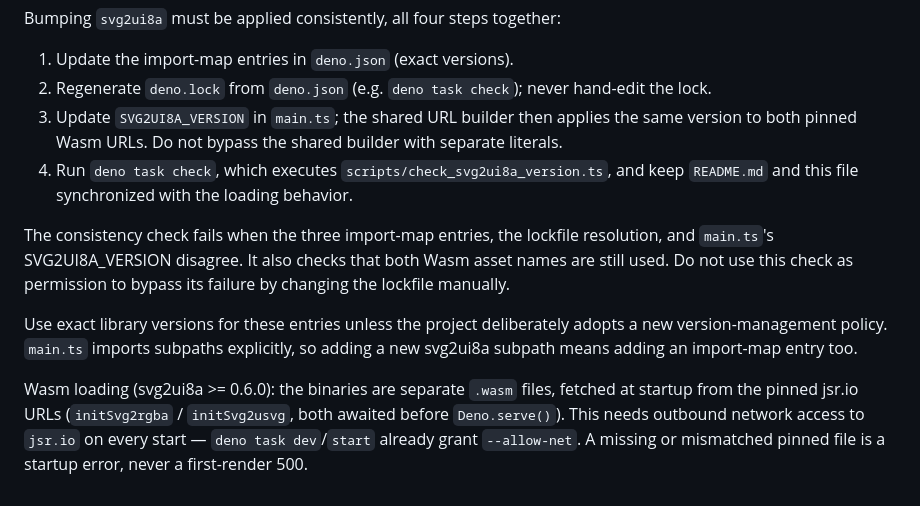
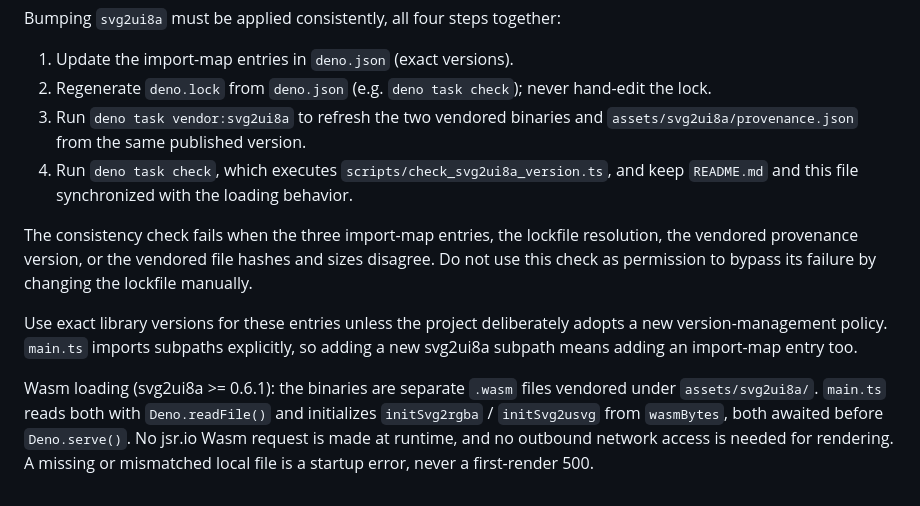
Before and after one commit to tksh/svg2ui8a-demo, a Markdown page: AGENTS.md, the part around the change. Drawn GitHub-style.

Commit message:
docs(svg2ui8a-demo): describe local wasm initialization
Update the startup and version-bump documentation to reflect vendored
bytes, provenance verification, and the removal of runtime jsr.io Wasm
fetches.

```diff
--- a/AGENTS.md
+++ b/AGENTS.md
@@ -209,23 +209,23 @@ Bumping `svg2ui8a` must be applied consistently, all four steps together:
 1. Update the import-map entries in `deno.json` (exact versions).
 2. Regenerate `deno.lock` from `deno.json` (e.g. `deno task check`); never
    hand-edit the lock.
-3. Update `SVG2UI8A_VERSION` in `main.ts`; the shared URL builder then applies
-   the same version to both pinned Wasm URLs. Do not bypass the shared builder
-   with separate literals.
+3. Run `deno task vendor:svg2ui8a` to refresh the two vendored binaries and
+   `assets/svg2ui8a/provenance.json` from the same published version.
 4. Run `deno task check`, which executes `scripts/check_svg2ui8a_version.ts`,
    and keep `README.md` and this file synchronized with the loading behavior.
 
 The consistency check fails when the three import-map entries, the lockfile
-resolution, and `main.ts`'s SVG2UI8A_VERSION disagree. It also checks that both
-Wasm asset names are still used. Do not use this check as permission to bypass
-its failure by changing the lockfile manually.
+resolution, the vendored provenance version, or the vendored file hashes and
+sizes disagree. Do not use this check as permission to bypass its failure by
+changing the lockfile manually.
 
 Use exact library versions for these entries unless the project deliberately
 adopts a new version-management policy. `main.ts` imports subpaths explicitly,
 so adding a new svg2ui8a subpath means adding an import-map entry too.
 
-Wasm loading (svg2ui8a >= 0.6.0): the binaries are separate `.wasm` files,
-fetched at startup from the pinned jsr.io URLs (`initSvg2rgba` / `initSvg2usvg`,
-both awaited before `Deno.serve()`). This needs outbound network access to
-`jsr.io` on every start — `deno task dev`/`start` already grant `--allow-net`. A
-missing or mismatched pinned file is a startup error, never a first-render 500.
+Wasm loading (svg2ui8a >= 0.6.1): the binaries are separate `.wasm` files
+vendored under `assets/svg2ui8a/`. `main.ts` reads both with `Deno.readFile()`
+and initializes `initSvg2rgba` / `initSvg2usvg` from `wasmBytes`, both awaited
+before `Deno.serve()`. No jsr.io Wasm request is made at runtime, and no
+outbound network access is needed for rendering. A missing or mismatched local
+file is a startup error, never a first-render 500.
```
Also changed, not shown: README.md (+7 -6 lines).
